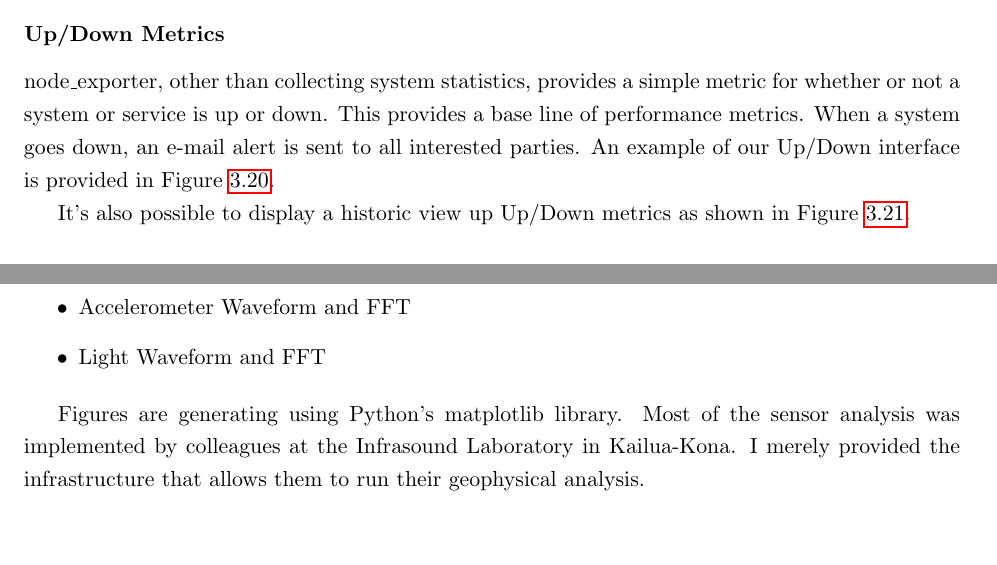
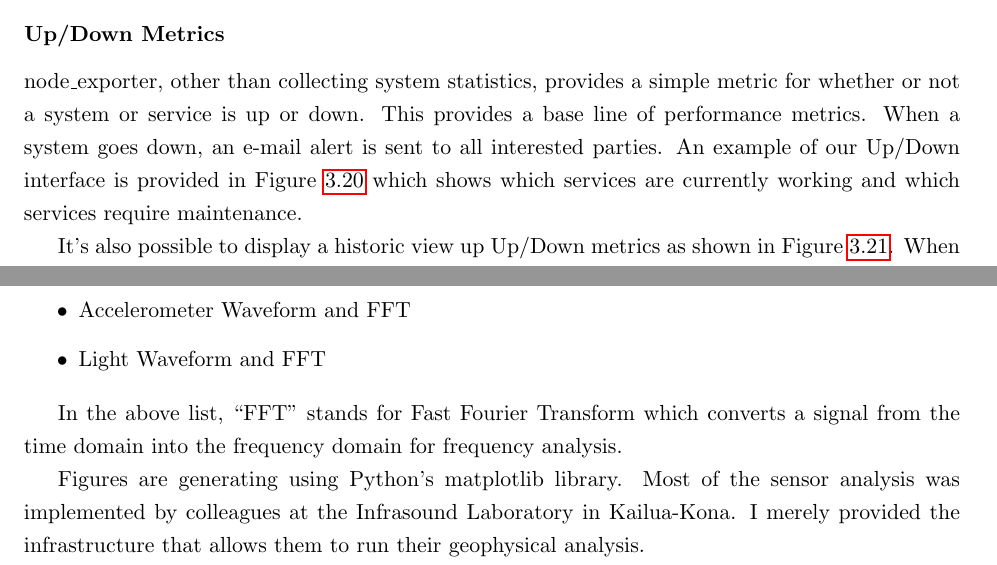
Before and after one commit to anthonyjchriste/dissertation, a LaTeX thesis (src/dissertation-christe.tex, which reads src/design.tex): two parts of pages 99 and 104 of 314, joined at a grey line, cut so that both start at the same text, the shorter picture padded with empty space. Compiled offline with pdfLaTeX.

Commit message:
Finish Dan's edits for design chapter.

```diff
--- a/src/design.tex
+++ b/src/design.tex
@@ -1764,7 +1764,7 @@ The protocol used for communicating message exchanges is a simple binary protoco
 System health is provided by three open source components Prometheus, Grafana, and node\_exporter. Prometheus is a time series database for metric collection and Grafana is a visualization solution for time series databases. ``node\_exporter" is installed on each system for collecting system statistics and sending them to a Prometheus endpoint. With these three systems, we are able to provide coverage for all performance metrics required by Lokahi.
 
 \subsubsection{Up/Down Metrics}
-node\_exporter, other than collecting system statistics, provides a simple metric for whether or not a system or service is up or down. This provides a base line of performance metrics. When a system goes down, an e-mail alert is sent to all interested parties. An example of our Up/Down interface is provided in Figure~\ref{fig:updown}.
+node\_exporter, other than collecting system statistics, provides a simple metric for whether or not a system or service is up or down. This provides a base line of performance metrics. When a system goes down, an e-mail alert is sent to all interested parties. An example of our Up/Down interface is provided in Figure~\ref{fig:updown} which shows which services are currently working and which services require maintenance.
 
 \begin{figure}
 	\centering
@@ -1773,7 +1773,7 @@ node\_exporter, other than collecting system statistics, provides a simple metri
 	\label{fig:updown}
 \end{figure}
 
-It's also possible to display a historic view up Up/Down metrics as shown in Figure~\ref{fig:updownhist}.
+It's also possible to display a historic view up Up/Down metrics as shown in Figure~\ref{fig:updownhist}. When services are up, they display a value of ``1" and when services are down, the plot drops below ``1" indicating that the service was down for a certain amount of time.
 
 \begin{figure}
 	\centering
@@ -1822,6 +1822,8 @@ Lokahi Analysis is capable of creating the following products from sensor data:
 	\item Light Waveform and FFT
 \end{itemize}
 
+In the above list, ``FFT" stands for Fast Fourier Transform which converts a signal from the time domain into the frequency domain for frequency analysis.
+
 Figures are generating using Python's matplotlib library. Most of the sensor analysis was implemented by colleagues at the Infrasound Laboratory in Kailua-Kona. I merely provided the infrastructure that allows them to run their geophysical analysis.
 
 The analysis framework is not only capable of producing new reports and products, but can also be used to update existing reports and products.
```
Also changed, not shown: src/design.tex (2 more changed lines).
